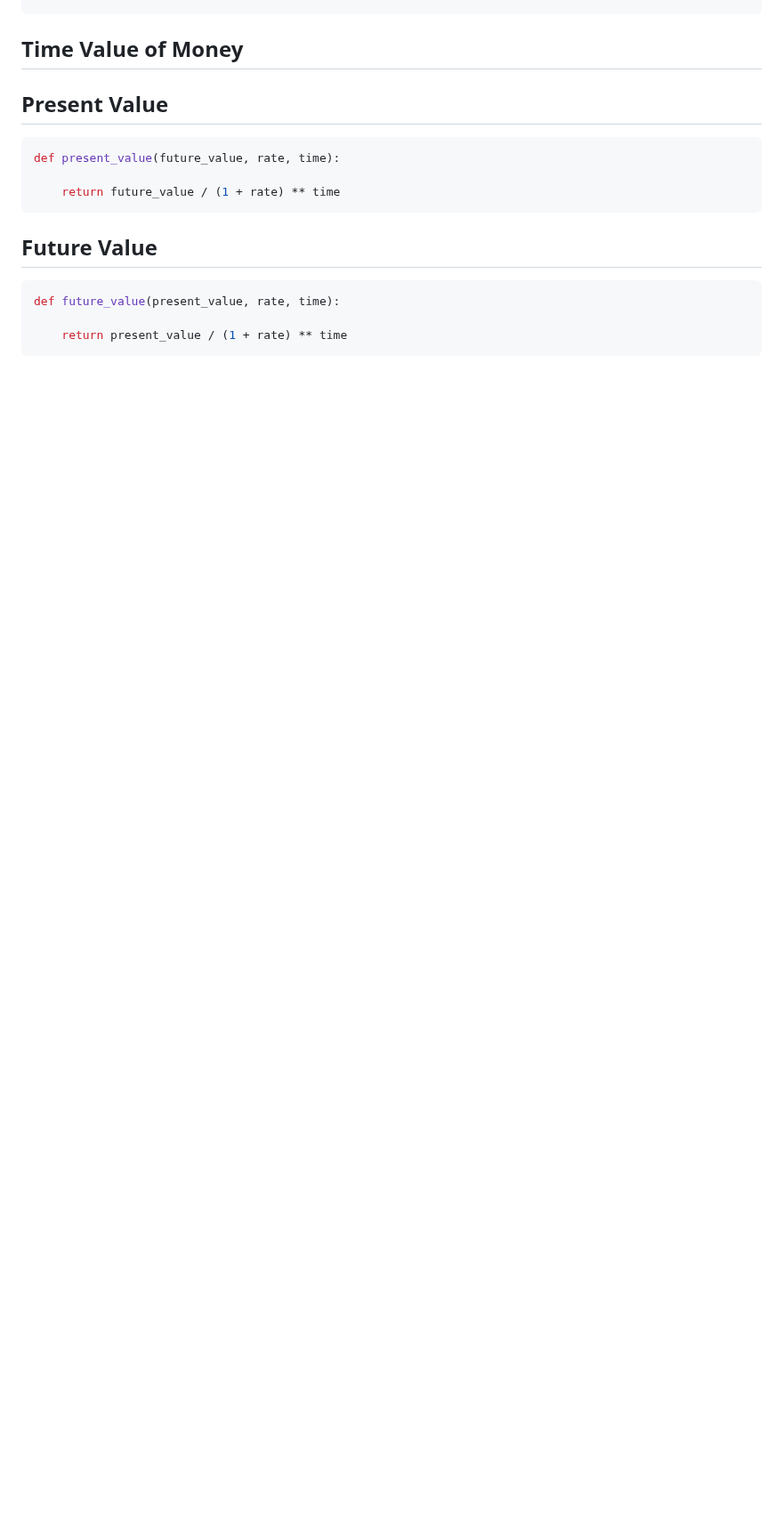
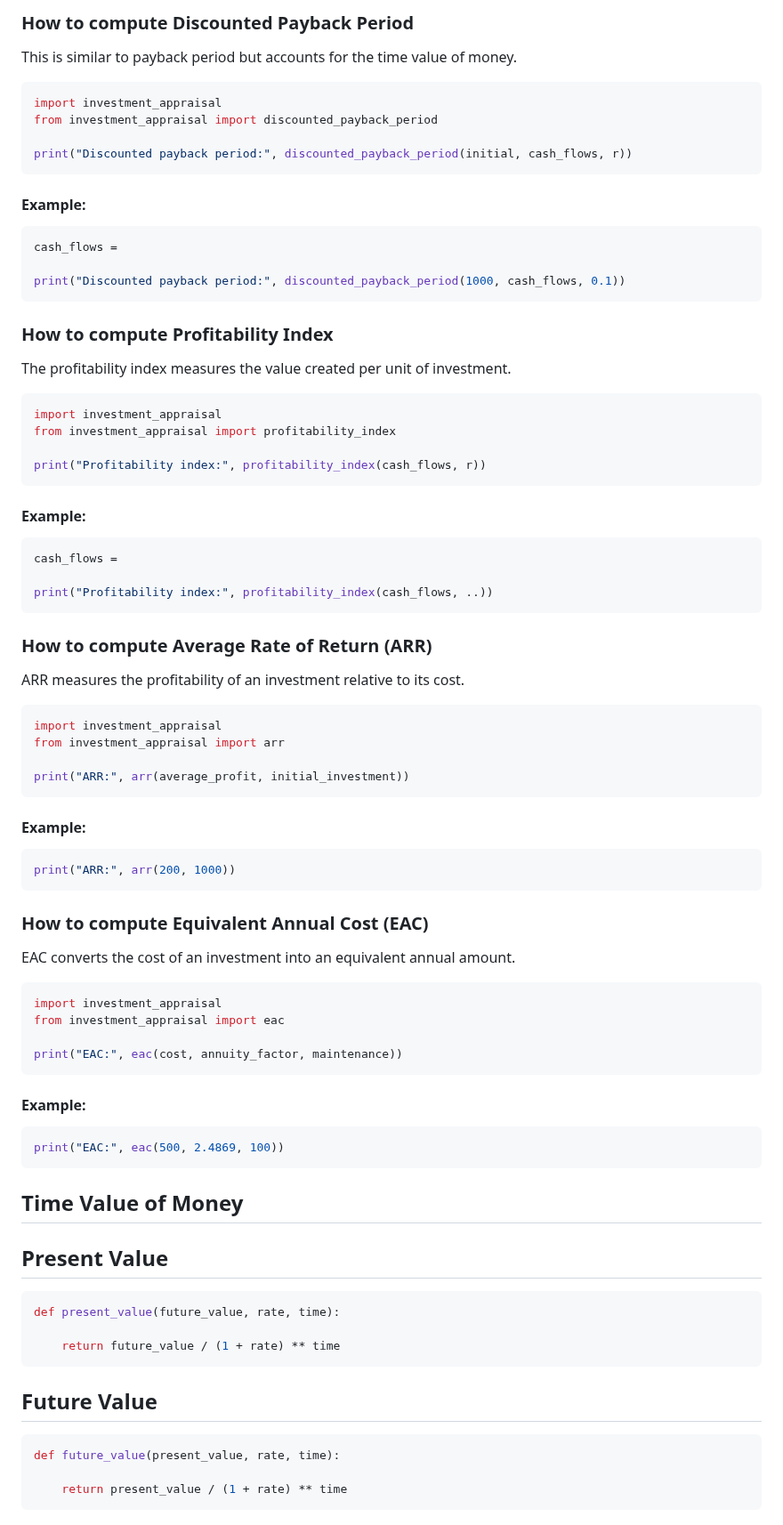
Before and after one commit to emilyl-no/Investments, a Markdown page: README.md, the part around one of its changes. Shown at 89% size. GitHub-like rendering; blank space fills up the shorter version.

````diff
--- a/README.md
+++ b/README.md
@@ -89,3 +168,86 @@ print("Annuity present value, annuity_present_value(..,..,..))
+### How to compute Discounted Payback Period
+This is similar to payback period but accounts for the time value of money.
+
+```python
+import investment_appraisal
+from investment_appraisal import discounted_payback_period
+
+print("Discounted payback period:", discounted_payback_period(initial, cash_flows, r))
+```
+#### Example:
+
+```python
+cash_flows =
+
+print("Discounted payback period:", discounted_payback_period(1000, cash_flows, 0.1))
+```
+
+
+### How to compute Profitability Index
+
+The profitability index measures the value created per unit of investment.
+
+```python
+import investment_appraisal
+from investment_appraisal import profitability_index
+
+print("Profitability index:", profitability_index(cash_flows, r))
+```
+#### Example:
+```python
+cash_flows =
+
+print("Profitability index:", profitability_index(cash_flows, ..))
+```
+
+### How to compute Average Rate of Return (ARR)
+ARR measures the profitability of an investment relative to its cost.
+
+```python
+import investment_appraisal
+from investment_appraisal import arr
+
+print("ARR:", arr(average_profit, initial_investment))
+```
+
+#### Example:
+```python
+print("ARR:", arr(200, 1000))
+```
+
+### How to compute Equivalent Annual Cost (EAC)
+EAC converts the cost of an investment into an equivalent annual amount.
+
+```python
+import investment_appraisal
+from investment_appraisal import eac
+
+print("EAC:", eac(cost, annuity_factor, maintenance))
+```
+
+#### Example:
+```python
+print("EAC:", eac(500, 2.4869, 100))
+```
+
+
+
+
+
+
+
+
+
+
+
+
+
+
+
+
+
+
+
 
 ## Time Value of Money ##
 
````
Also changed, not shown: other parts of README.md (+79 -0 lines).
